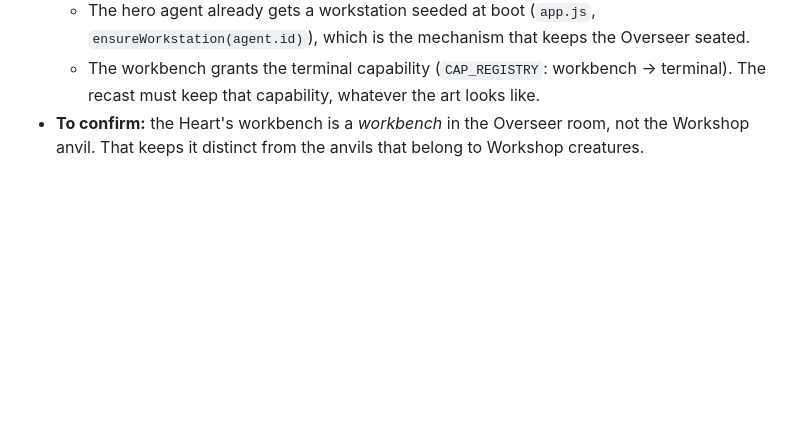
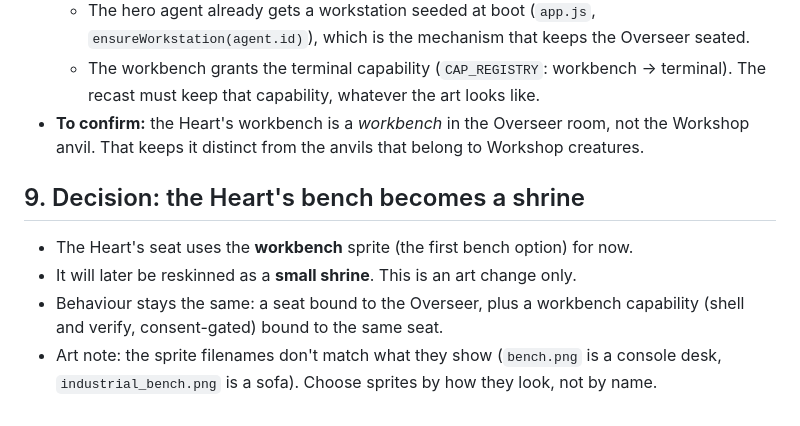
Before and after one commit to robx-5150/DungeonAI, a Markdown page: docs/RENDERER_PROPOSAL.md, the part around the change. Rendered like a GitHub page; blank space fills up the shorter version.

Commit message:
Renderer proposal: Heart bench uses workbench art, to become a shrine

```diff
--- a/docs/RENDERER_PROPOSAL.md
+++ b/docs/RENDERER_PROPOSAL.md
@@ -75,3 +75,10 @@ Scope: one room, the Heart chamber, in the dungeon theme. Nothing else.
   - The hero agent already gets a workstation seeded at boot (`app.js`, `ensureWorkstation(agent.id)`), which is the mechanism that keeps the Overseer seated.
   - The workbench grants the terminal capability (`CAP_REGISTRY`: workbench → terminal). The recast must keep that capability, whatever the art looks like.
 - **To confirm:** the Heart's workbench is a *workbench* in the Overseer room, not the Workshop anvil. That keeps it distinct from the anvils that belong to Workshop creatures.
+
+## 9. Decision: the Heart's bench becomes a shrine
+
+- The Heart's seat uses the **workbench** sprite (the first bench option) for now.
+- It will later be reskinned as a **small shrine**. This is an art change only.
+- Behaviour stays the same: a seat bound to the Overseer, plus a workbench capability (shell and verify, consent-gated) bound to the same seat.
+- Art note: the sprite filenames don't match what they show (`bench.png` is a console desk, `industrial_bench.png` is a sofa). Choose sprites by how they look, not by name.
```
